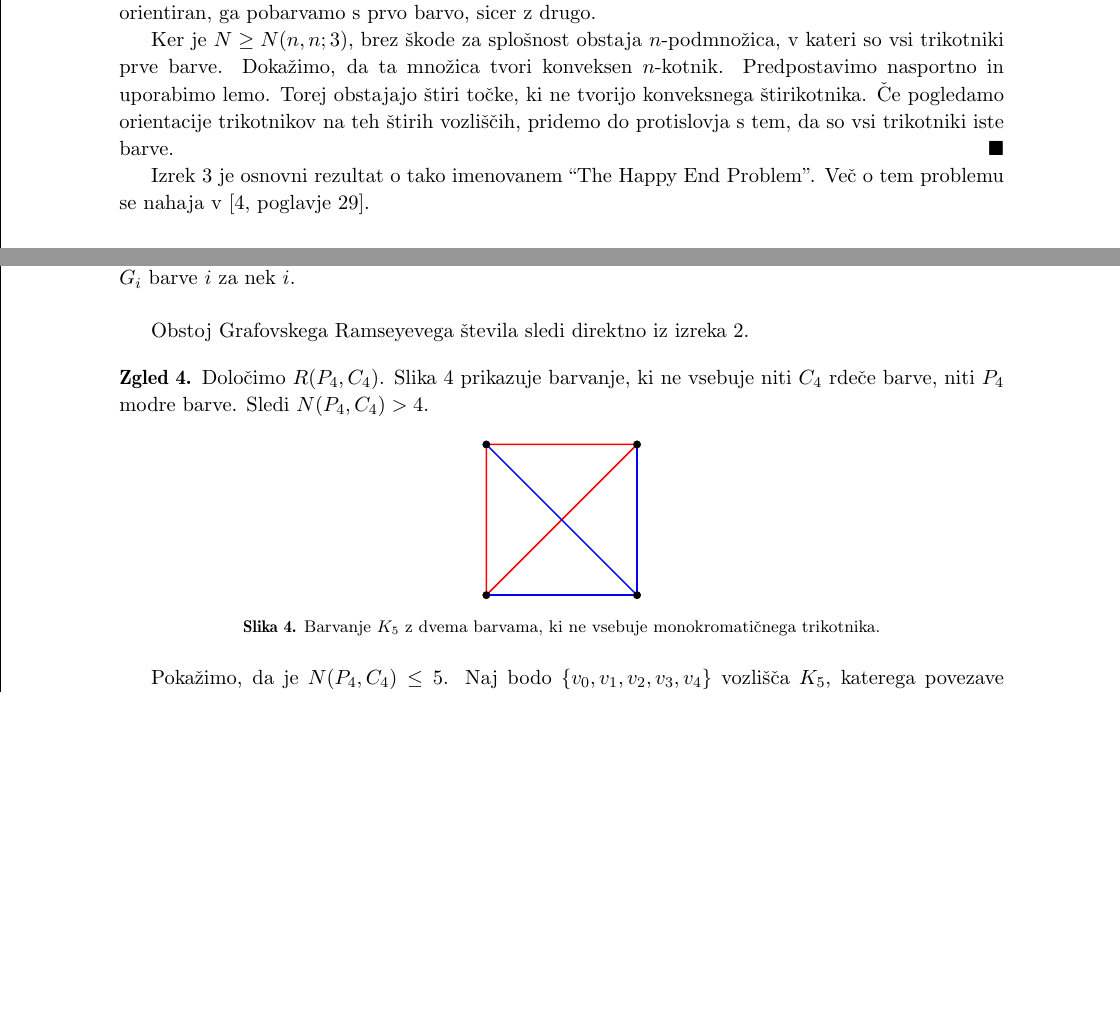
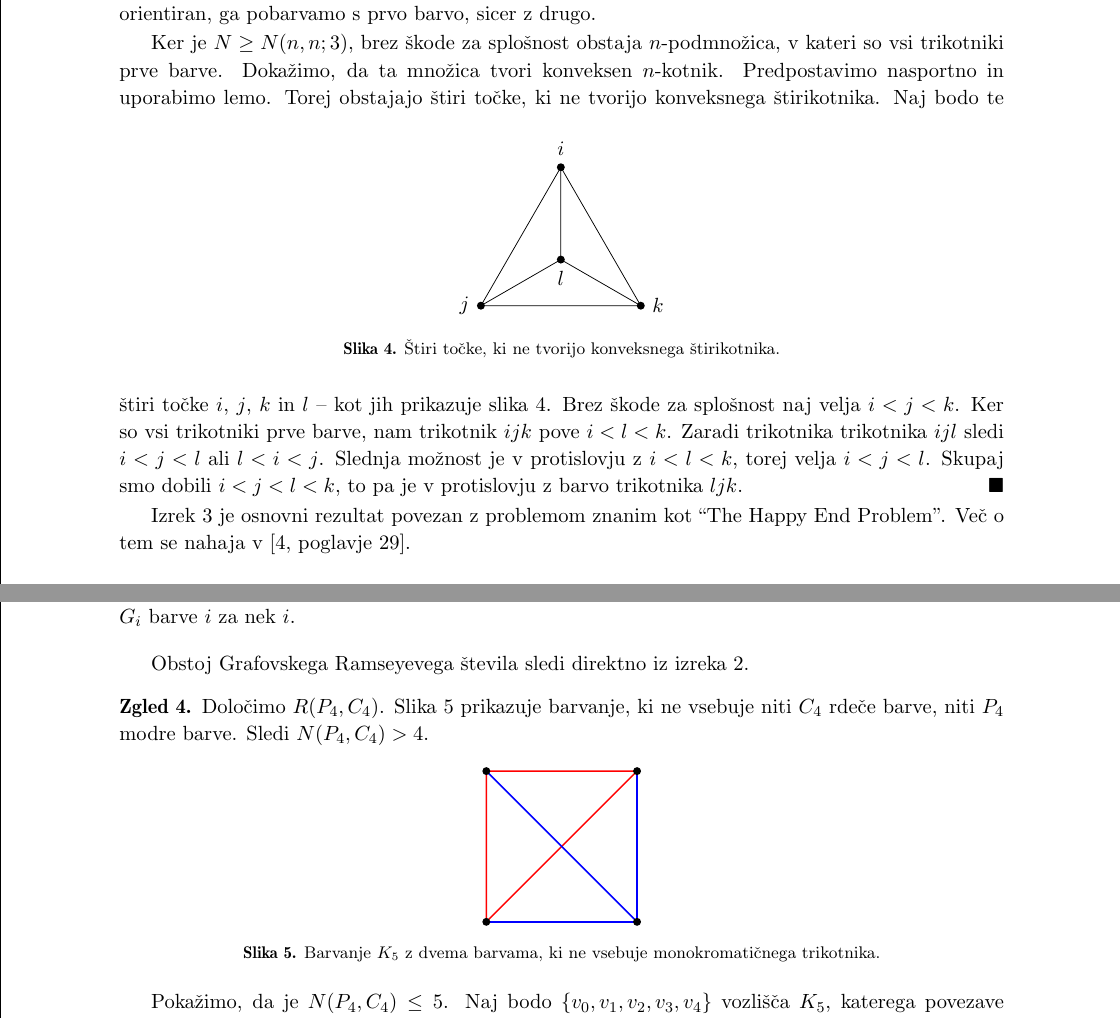
Before and after one commit to janpantner/Ramseyeva-teorija, a LaTeX document (Ramsejeva teorija.tex): two parts of pages 4 and 6 of 8, joined at a grey line, cut so that both start at the same text, the shorter picture padded with empty space. Compiled offline with pdfLaTeX.

Commit message:
dopolnil dokaz

```diff
--- a/Ramsejeva teorija.tex
+++ b/Ramsejeva teorija.tex
@@ -240,11 +240,31 @@ Najprej dokažimo naslednjo geometrijsko lemo.
     Ker je $N \ge N(n,n;3)$, brez škode za splošnost obstaja $n$-podmnožica, v kateri so
     vsi trikotniki prve barve. Dokažimo, da ta množica tvori konveksen $n$-kotnik. Predpostavimo
     nasportno in uporabimo lemo. Torej obstajajo štiri točke, ki ne tvorijo konveksnega
-    štirikotnika. Če pogledamo orientacije trikotnikov na teh štirih vozliščih, pridemo do
-    protislovja s tem, da so vsi trikotniki iste barve. \hfill $\blacksquare$
+    štirikotnika. %Če pogledamo orientacije trikotnikov na teh štirih vozliščih, pridemo do
+    %protislovja s tem, da so vsi trikotniki iste barve. \hfill $\blacksquare$
+\begin{figure}[h!]
+    \centering
+    \begin{tikzpicture}[scale=1.5]
+        \draw (0,-0.423) node[black,fill=black,circle,inner sep=1.5pt,label=below:$l$]{};
+        \draw (-1,-1) node[black,fill=black,circle,inner sep=1.5pt,label=left:$j$]{};
+        \draw (1,-1) node[black,fill=black,circle,inner sep=1.5pt,label=right:$k$]{};
+        \draw (0,0.732) node[black,fill=black,circle,inner sep=1.5pt,label=$i$]{};
+        \draw (0,-0.423) -- (-1,-1) -- (1,-1) -- (0,-0.423) -- (0,0.732) -- (-1,-1);
+        \draw (1,-1) -- (0,0.732);
+    \end{tikzpicture}
+    \caption{Štiri točke, ki ne tvorijo konveksnega štirikotnika.}
+    \label{fig:happy}
+\end{figure}
+    Naj bodo te štiri točke $i$, $j$, $k$ in $l$ -- kot jih prikazuje slika \ref{fig:happy}.
+    Brez škode za splošnost naj velja $i < j < k$. Ker so vsi trikotniki prve barve, nam
+    trikotnik $ijk$ pove $i < l < k$. Zaradi trikotnika
+    trikotnika $ijl$ sledi $i < j < l$ ali $l < i < j$. Slednja možnost je v
+    protislovju z $i < l < k$, torej velja $i < j < l$. Skupaj
+    smo dobili $i < j < l < k$, to pa je v protislovju z barvo trikotnika
+    $ljk$. \hfill $\blacksquare$
 
-Izrek \ref{izrek:happyend} je osnovni rezultat o tako imenovanem
-``The Happy End Problem''. Več o tem problemu se nahaja v \cite[poglavje 29]{color}.
+Izrek \ref{izrek:happyend} je osnovni rezultat povezan z problemom znanim
+kot ``The Happy End Problem''. Več o tem se nahaja v \cite[poglavje 29]{color}.
 
 \section{Meje za Ramseyeva števila}
 
```
Also changed, not shown: Ramsejeva teorija.pdf.
